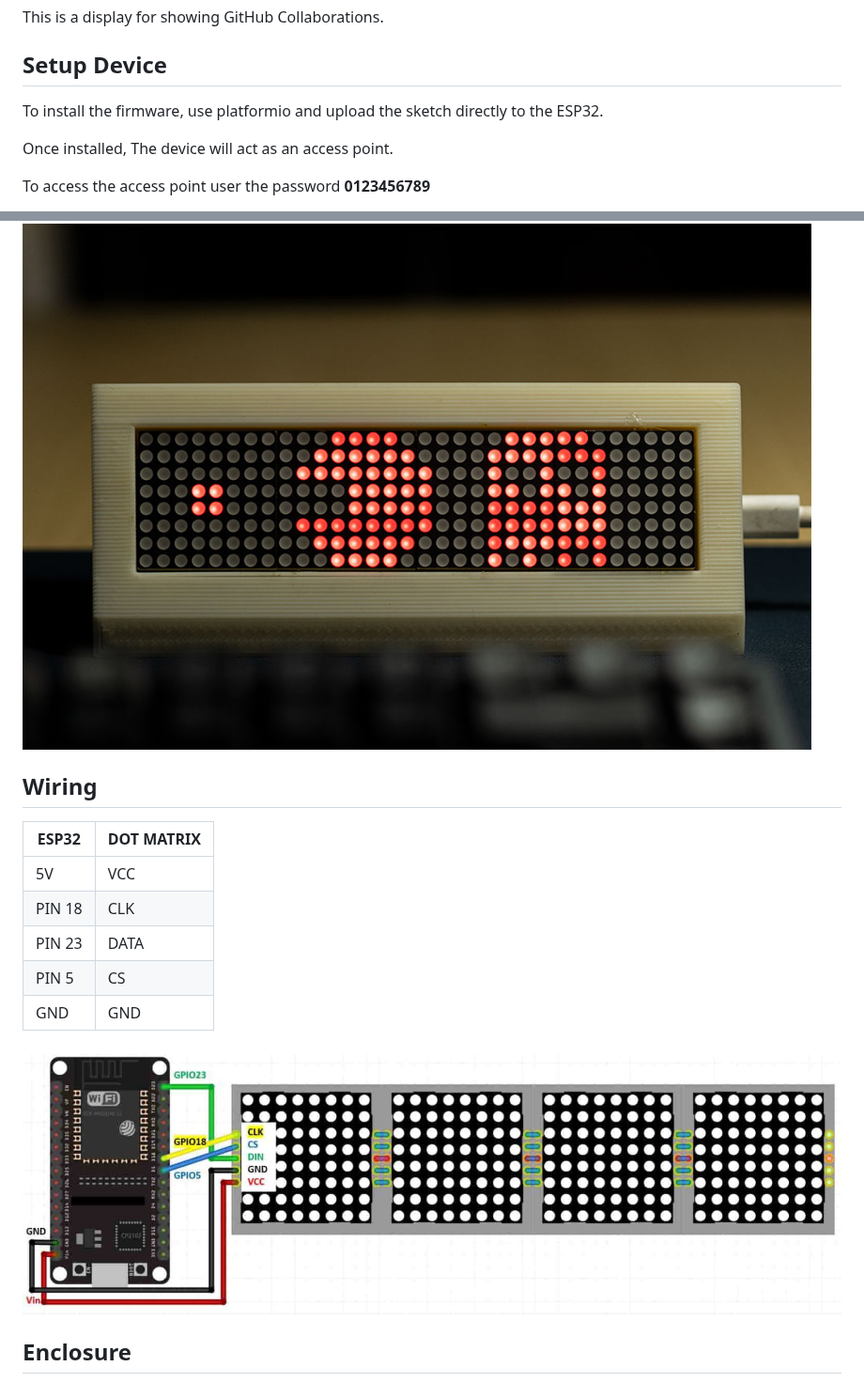
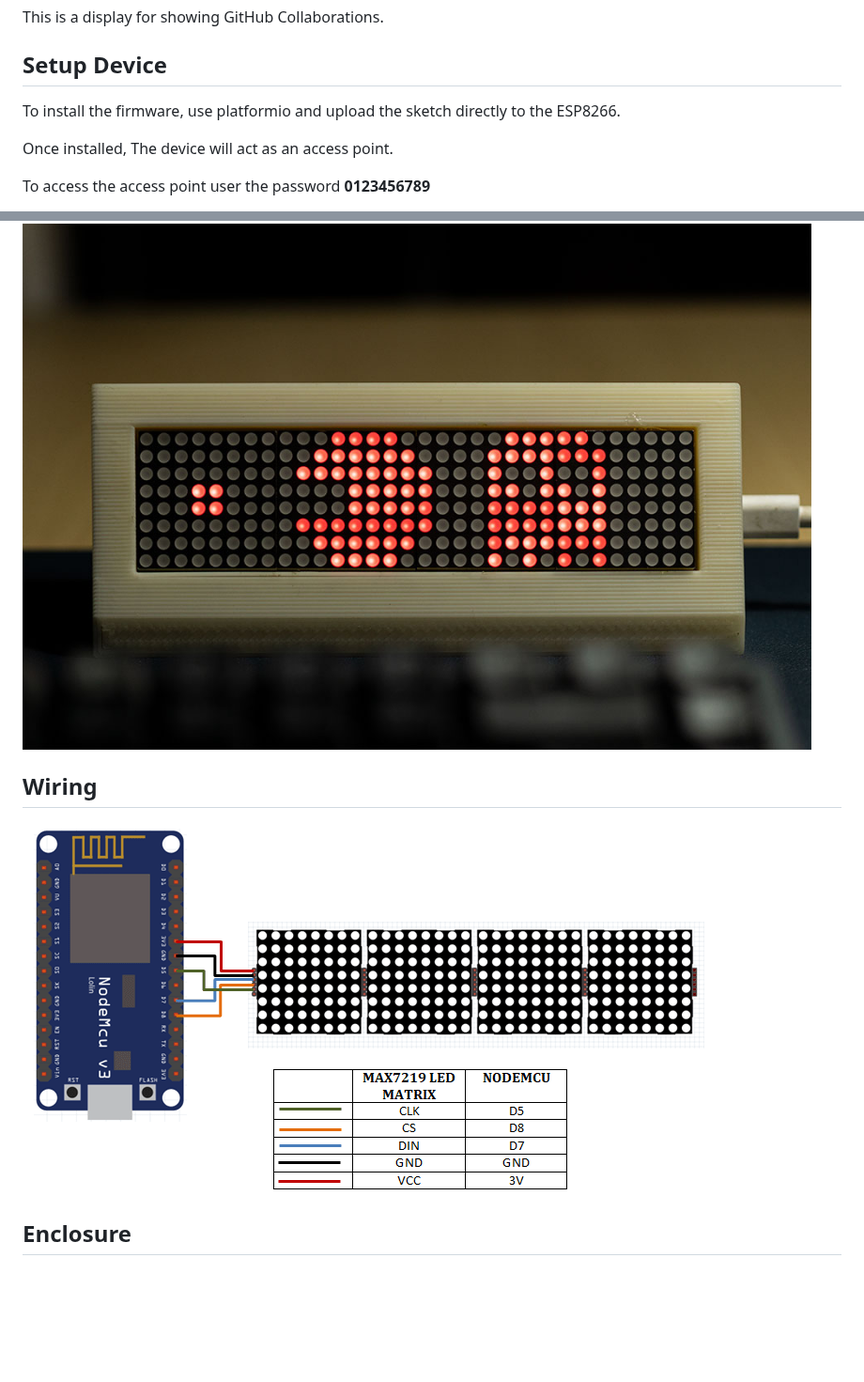
Before and after one commit to r4ksai/Git-Status-Display, a Markdown page: README.md, 2 parts joined by grey strips. Shown at 94% size. Drawn GitHub-style; pictures changed too: Images/wiring_diagram.jpeg (deleted), Images/wiring_diagram.png (added); blank space fills up the shorter version.

Commit message:
🏌🏻 Add esp8266 support in readme file

```diff
--- a/README.md
+++ b/README.md
@@ -6,7 +6,7 @@ This is a display for showing GitHub Collaborations.
 
 ## Setup Device
 
-To install the firmware, use platformio and upload the sketch directly to the ESP32.
+To install the firmware, use platformio and upload the sketch directly to the ESP8266.
 
 Once installed, The device will act as an access point.
 
@@ -38,17 +38,10 @@ To reset the device you can go to `/reset` and this automatically removes the wi
 For removing the token you'll have to manually go and change the token to blank space
 
 ![Git Status Display Loading](Images/zoomed.jpg)
+
 ## Wiring
 
-|ESP32 |DOT MATRIX|
-|------|----------|
-|5V    |VCC       |
-|PIN 18|CLK       |
-|PIN 23|DATA      |
-|PIN 5 |CS        |
-|GND   |GND       |
-
-![Wiring Diagram](Images/wiring_diagram.jpeg)
+![Wiring Diagram](Images/wiring_diagram.png)
 
 ## Enclosure
 
```
